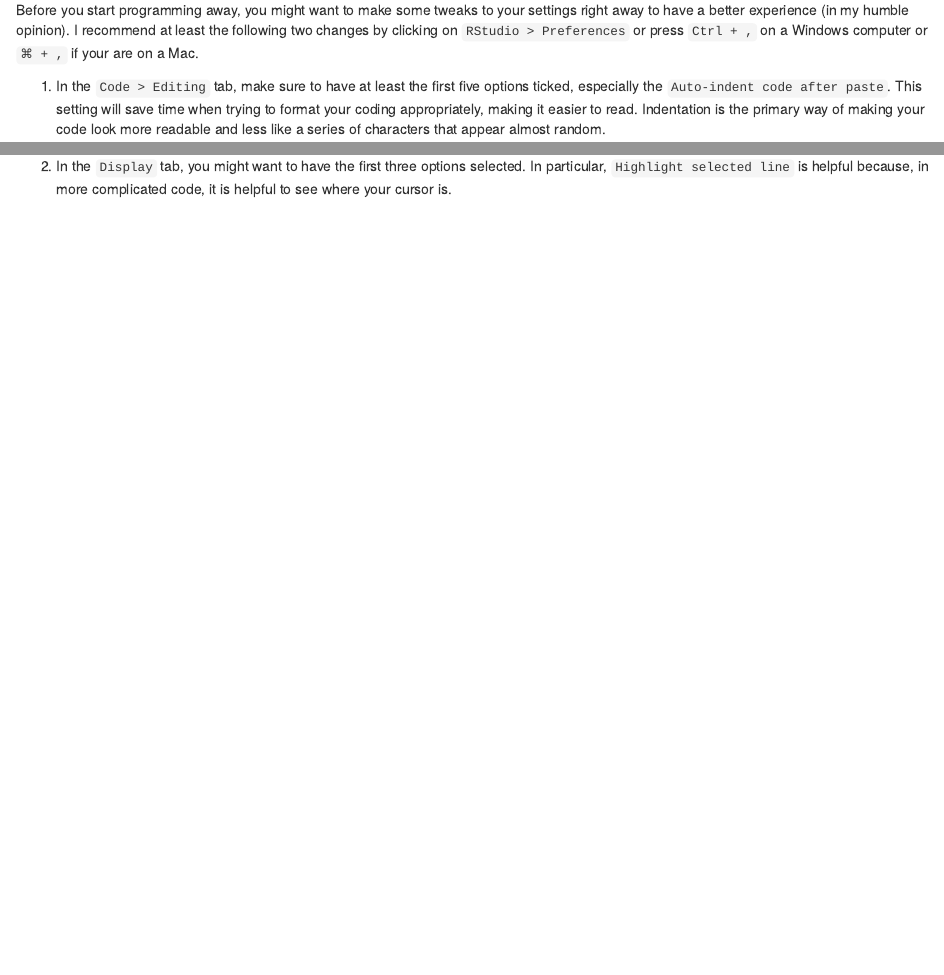
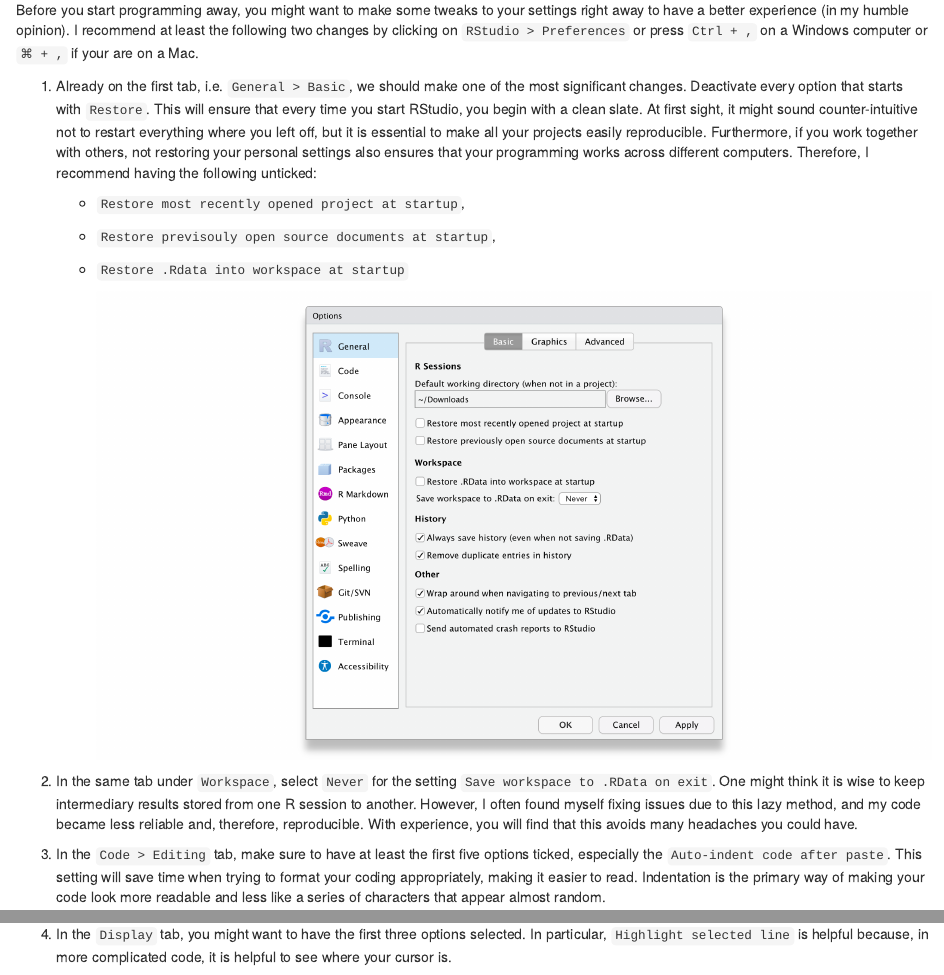
Before and after one commit to ddauber/r4np_book, an R Markdown document (03_setting_up_r_rstudio.Rmd): the page in a window 1100 px wide, from 1420 px down, and a second part further down, joined at a grey line. Rendered offline with R 4.5, knitr and Pandoc, with nearby package versions; drawn as R Markdown's standard HTML page in place of the format the file asks for.

Commit message:
Added section on deactivating restore options for R Sessions.

```diff
--- a/03_setting_up_r_rstudio.Rmd
+++ b/03_setting_up_r_rstudio.Rmd
@@ -70,10 +70,20 @@
 
 Before you start programming away, you might want to make some tweaks to your settings right away to have a better experience (in my humble opinion). I recommend at least the following two changes by clicking on `RStudio > Preferences` or press `Ctrl + ,` on a Windows computer or `⌘ + ,` if your are on a Mac.
 
-1.  In the `Code > Editing` tab, make sure to have at least the first five options ticked, especially the `Auto-indent code after paste`. This setting will save time when trying to format your coding appropriately, making it easier to read. Indentation is the primary way of making your code look more readable and less like a series of characters that appear almost random.
+1.  Already on the first tab, i.e. `General > Basic`, we should make one of the most significant changes. Deactivate every option that starts with `Restore`. This will ensure that every time you start RStudio, you begin with a clean slate. At first sight, it might sound counter-intuitive not to restart everything where you left off, but it is essential to make all your projects easily reproducible. Furthermore, if you work together with others, not restoring your personal settings also ensures that your programming works across different computers. Therefore, I recommend having the following unticked:
 
-    ![](images/chapter_03_img/rstudio_preferences/00_rstudio_preferences_editing.png)
+    -   `Restore most recently opened project at startup`,
 
-2.  In the `Display` tab, you might want to have the first three options selected. In particular, `Highlight selected line` is helpful because, in more complicated code, it is helpful to see where your cursor is.
+    -   `Restore previsouly open source documents at startup`,
 
-    ![](images/chapter_03_img/rstudio_preferences/01_rstudio_preferences_display.png)
+    -   `Restore .Rdata into workspace at startup`
+
+        ![](images/chapter_03_img/rstudio_preferences/00_rstudio_preferences_basic.png)
+
+2.  In the same tab under `Workspace`, select `Never` for the setting `Save workspace to .RData on exit`. One might think it is wise to keep intermediary results stored from one R session to another. However, I often found myself fixing issues due to this lazy method, and my code became less reliable and, therefore, reproducible. With experience, you will find that this avoids many headaches you could have.
+
+3.  In the `Code > Editing` tab, make sure to have at least the first five options ticked, especially the `Auto-indent code after paste`. This setting will save time when trying to format your coding appropriately, making it easier to read. Indentation is the primary way of making your code look more readable and less like a series of characters that appear almost random.
+
+    ![](images/chapter_03_img/rstudio_preferences/01_rstudio_preferences_editing.png)
+
+4.  In the `Display` tab, you might want to have the first three options selected. In particular, `Highlight selected line` is helpful because, in more complicated code, it is helpful to see where your cursor is.
--- a/_output.yml
+++ b/_output.yml
@@ -12,7 +12,7 @@
     download: null
     sharing:
       facebook: true
-      github: false
+      github: true
       twitter: true
       linkedin: true
       weibo: false
```
Also changed, not shown: index.Rmd (+3 -2 lines), header.html, images/chapter_03_img/rstudio_preferences/00_rstudio_preferences_basic.png (added), images/chapter_03_img/rstudio_preferences/01_rstudio_preferences_editing.png (renamed from images/chapter_03_img/rstudio_preferences/00_rstudio_preferences_editing.png), images/chapter_03_img/rstudio_preferences/02_rstudio_preferences_display.png (renamed from images/chapter_03_img/rstudio_preferences/01_rstudio_preferences_display.png), images/chapter_03_img/rstudio_preferences/03_rstudio_preferences_appearance.png (renamed from images/chapter_03_img/rstudio_preferences/02_rstudio_preferences_appearance.png), 03_setting_up_r_rstudio.Rmd (4 more changed lines), 2 other files.
